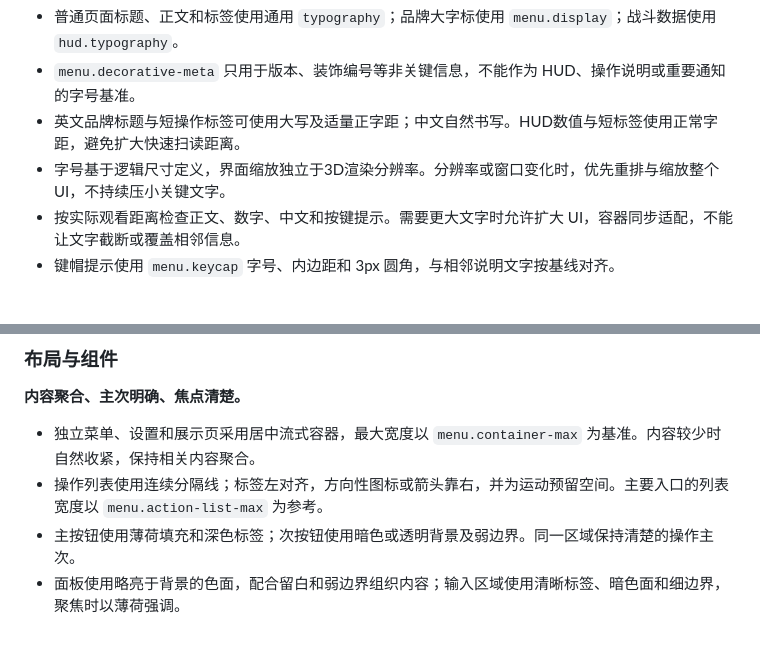
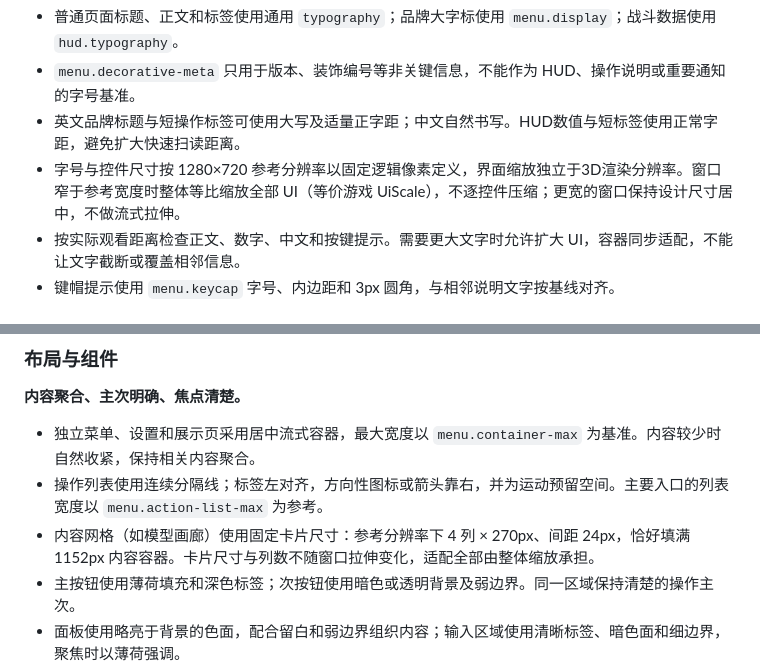
Before and after one commit to kapaseker/Tanker, a Markdown page: design.md, 2 parts joined by grey strips. Drawn GitHub-style; blank space fills up the shorter version.

```diff
--- a/design.md
+++ b/design.md
@@ -179,7 +180,7 @@ hud:
 - 普通页面标题、正文和标签使用通用 `typography`；品牌大字标使用 `menu.display`；战斗数据使用 `hud.typography`。
 - `menu.decorative-meta` 只用于版本、装饰编号等非关键信息，不能作为 HUD、操作说明或重要通知的字号基准。
 - 英文品牌标题与短操作标签可使用大写及适量正字距；中文自然书写。HUD数值与短标签使用正常字距，避免扩大快速扫读距离。
-- 字号基于逻辑尺寸定义，界面缩放独立于3D渲染分辨率。分辨率或窗口变化时，优先重排与缩放整个 UI，不持续压小关键文字。
+- 字号与控件尺寸按 1280×720 参考分辨率以固定逻辑像素定义，界面缩放独立于3D渲染分辨率。窗口窄于参考宽度时整体等比缩放全部 UI（等价游戏 UiScale），不逐控件压缩；更宽的窗口保持设计尺寸居中，不做流式拉伸。
 - 按实际观看距离检查正文、数字、中文和按键提示。需要更大文字时允许扩大 UI，容器同步适配，不能让文字截断或覆盖相邻信息。
 - 键帽提示使用 `menu.keycap` 字号、内边距和 3px 圆角，与相邻说明文字按基线对齐。
 
@@ -199,6 +200,7 @@ hud:
 
 - 独立菜单、设置和展示页采用居中流式容器，最大宽度以 `menu.container-max` 为基准。内容较少时自然收紧，保持相关内容聚合。
 - 操作列表使用连续分隔线；标签左对齐，方向性图标或箭头靠右，并为运动预留空间。主要入口的列表宽度以 `menu.action-list-max` 为参考。
+- 内容网格（如模型画廊）使用固定卡片尺寸：参考分辨率下 4 列 × 270px、间距 24px，恰好填满 1152px 内容容器。卡片尺寸与列数不随窗口拉伸变化，适配全部由整体缩放承担。
 - 主按钮使用薄荷填充和深色标签；次按钮使用暗色或透明背景及弱边界。同一区域保持清楚的操作主次。
 - 面板使用略亮于背景的色面，配合留白和弱边界组织内容；输入区域使用清晰标签、暗色面和细边界，聚焦时以薄荷强调。
 - 浮层通过遮挡关系和背景明度变化形成层级；前景文字清晰，面板不默认使用高透明玻璃背景。
```
Also changed, not shown: other parts of design.md (+9 -8 lines).
